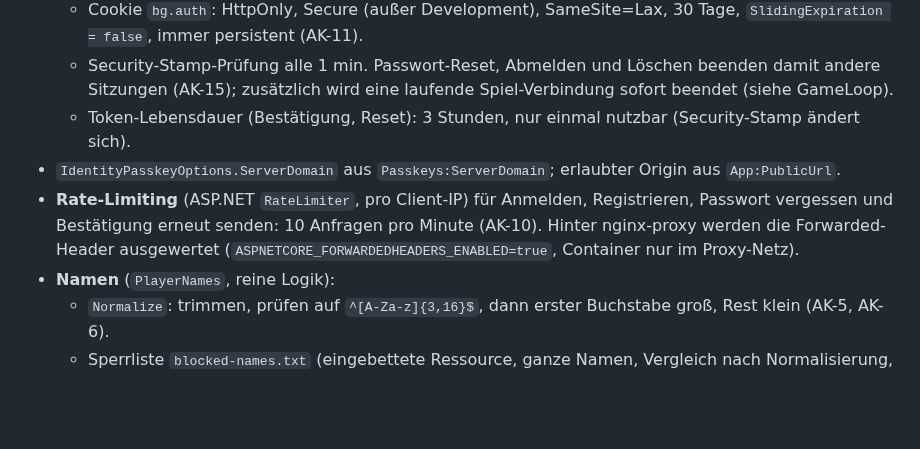
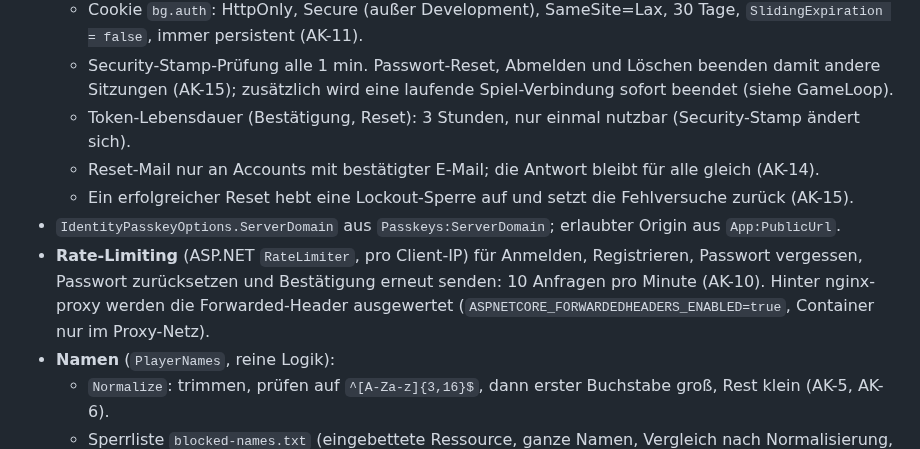
Before and after one commit to heckertobias/browser-game, a Markdown page: specs/003-accounts/plan.md, the part around the change. GitHub-like rendering; blank space fills up the shorter version.

Commit message:
Decide reset mail recipients, lockout and rate limit for 003 T8
Co-Authored-By: Claude Opus 5.5 <noreply@anthropic.com>
Claude-Session: https://claude.ai/code/session_016jiVTfGqAACCn4JQMSwGUp

```diff
--- a/specs/003-accounts/plan.md
+++ b/specs/003-accounts/plan.md
@@ -75,9 +75,11 @@ HTML gerendert (ADR 0005). Es entsteht keine JSON-API, deren Typen der Client te
   - Security-Stamp-Prüfung alle 1 min. Passwort-Reset, Abmelden und Löschen beenden damit andere Sitzungen (AK-15);
     zusätzlich wird eine laufende Spiel-Verbindung sofort beendet (siehe GameLoop).
   - Token-Lebensdauer (Bestätigung, Reset): 3 Stunden, nur einmal nutzbar (Security-Stamp ändert sich).
+  - Reset-Mail nur an Accounts mit bestätigter E-Mail; die Antwort bleibt für alle gleich (AK-14).
+  - Ein erfolgreicher Reset hebt eine Lockout-Sperre auf und setzt die Fehlversuche zurück (AK-15).
 - `IdentityPasskeyOptions.ServerDomain` aus `Passkeys:ServerDomain`; erlaubter Origin aus `App:PublicUrl`.
-- **Rate-Limiting** (ASP.NET `RateLimiter`, pro Client-IP) für Anmelden, Registrieren, Passwort vergessen und
-  Bestätigung erneut senden: 10 Anfragen pro Minute (AK-10). Hinter nginx-proxy werden die Forwarded-Header ausgewertet
+- **Rate-Limiting** (ASP.NET `RateLimiter`, pro Client-IP) für Anmelden, Registrieren, Passwort vergessen,
+  Passwort zurücksetzen und Bestätigung erneut senden: 10 Anfragen pro Minute (AK-10). Hinter nginx-proxy werden die Forwarded-Header ausgewertet
   (`ASPNETCORE_FORWARDEDHEADERS_ENABLED=true`, Container nur im Proxy-Netz).
 - **Namen** (`PlayerNames`, reine Logik):
   - `Normalize`: trimmen, prüfen auf `^[A-Za-z]{3,16}$`, dann erster Buchstabe groß, Rest klein (AK-5, AK-6).
```
